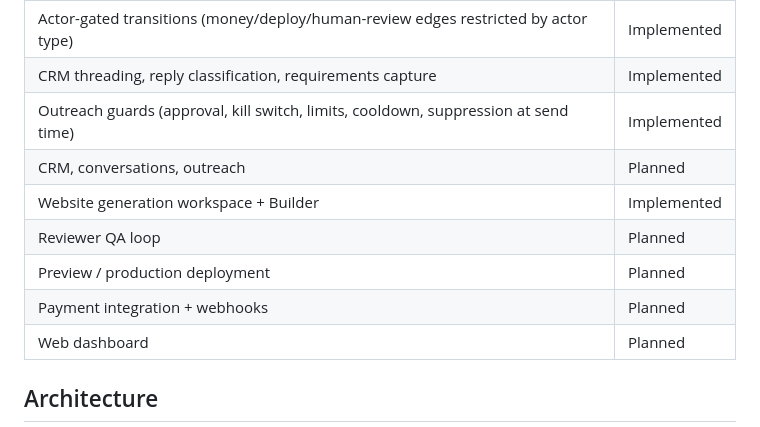
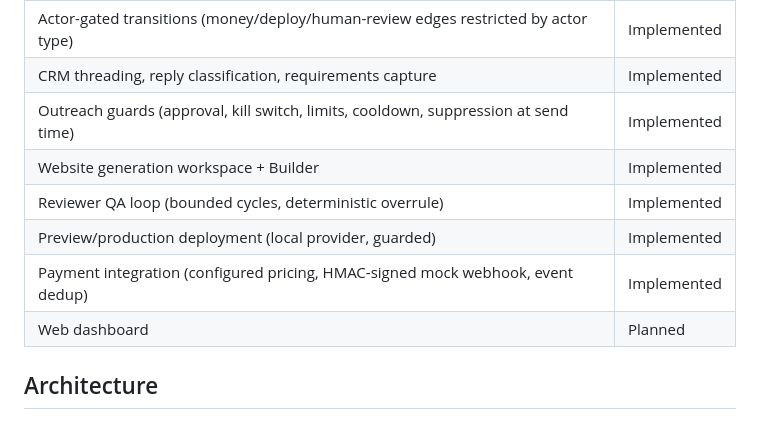
Before and after one commit to CL-BAF/WebSalesAi, a Markdown page: README.md, the part around the change. Drawn GitHub-style.

Commit message:
README: status table reflects implemented Stages 6-8

```diff
--- a/README.md
+++ b/README.md
@@ -30,11 +30,10 @@ capabilities are implemented and verified by tests:
 | Actor-gated transitions (money/deploy/human-review edges restricted by actor type) | Implemented |
 | CRM threading, reply classification, requirements capture | Implemented |
 | Outreach guards (approval, kill switch, limits, cooldown, suppression at send time) | Implemented |
-| CRM, conversations, outreach | Planned |
 | Website generation workspace + Builder | Implemented |
-| Reviewer QA loop | Planned |
-| Preview / production deployment | Planned |
-| Payment integration + webhooks | Planned |
+| Reviewer QA loop (bounded cycles, deterministic overrule) | Implemented |
+| Preview/production deployment (local provider, guarded) | Implemented |
+| Payment integration (configured pricing, HMAC-signed mock webhook, event dedup) | Implemented |
 | Web dashboard | Planned |
 
 ## Architecture
```
